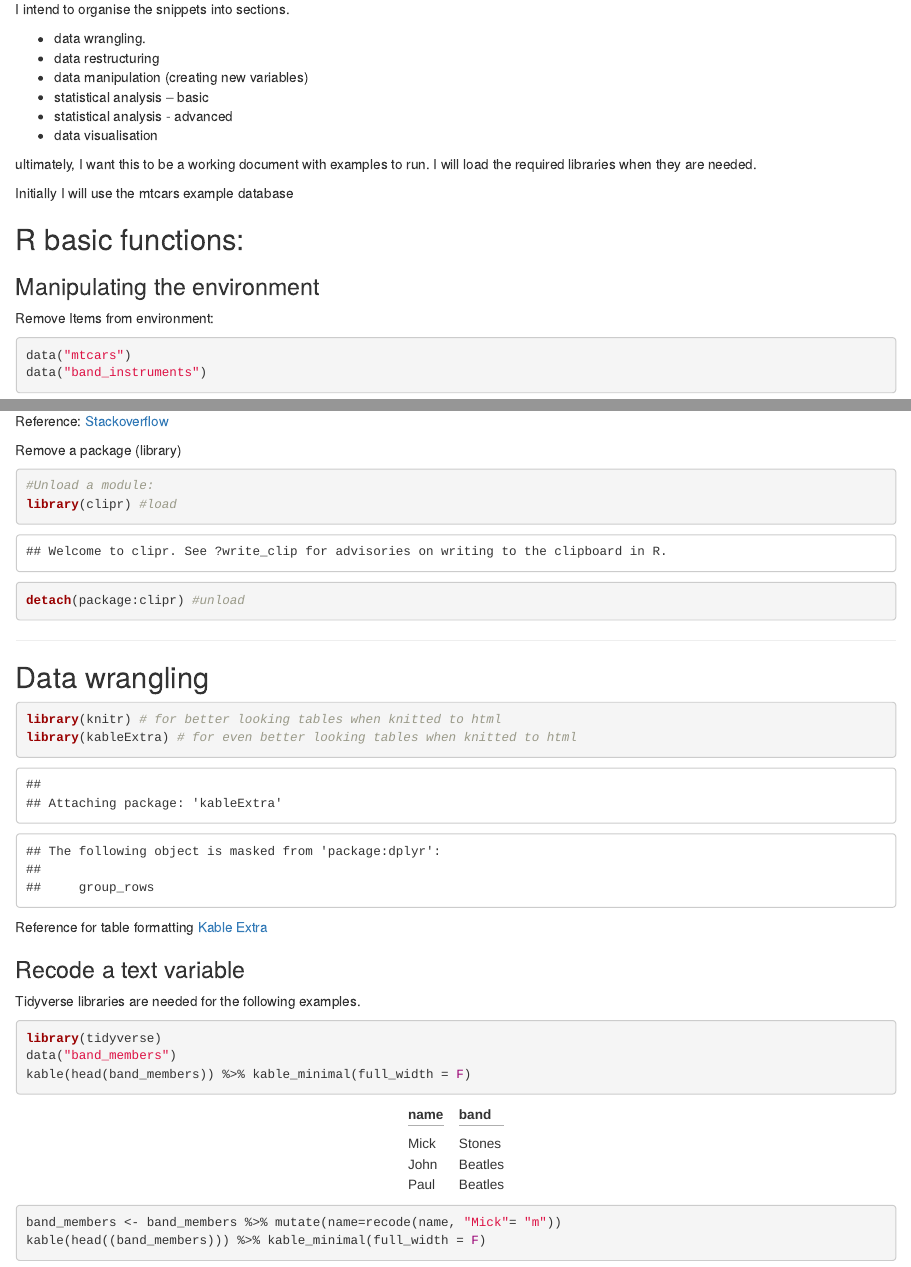
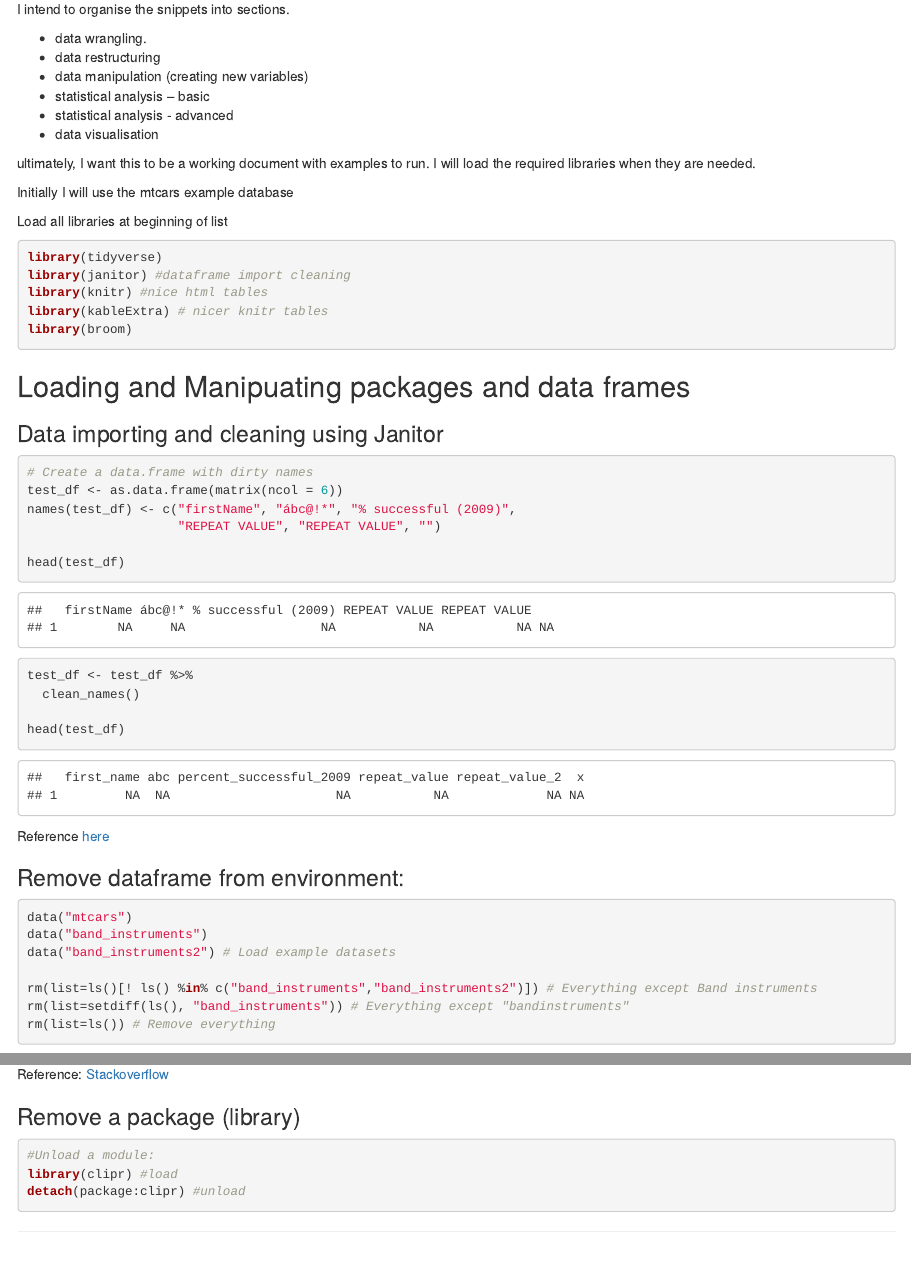
Before and after one commit to drchrismcneil/Rtips, an R Markdown document (rmd_Rcheatcheet.rmd): the page in a window 1100 px wide, from 290 px down, and a second part further down, joined at a grey line. Rendered offline with R 4.5, knitr and Pandoc, with nearby package versions; some code elsewhere in the file could not run offline; column names are cleaned by a stand-in for the janitor package; common packages that the code uses without loading them are loaded.

Commit message:
end of day

````diff
--- a/rmd_Rcheatcheet.rmd
+++ b/rmd_Rcheatcheet.rmd
@@ -31,11 +31,37 @@ ultimately, I want this to be a working document with examples to run. I will lo
 
 Initially I will use the mtcars example database
 
-## R basic functions:
+Load all libraries at beginning of list
 
-### Manipulating the environment
+```{r message=FALSE, warning=FALSE}
+library(tidyverse)
+library(janitor) #dataframe import cleaning
+library(knitr) #nice html tables
+library(kableExtra) # nicer knitr tables
+library(broom)
+```
 
-Remove  Items from environment:
+
+## Loading and Manipuating packages and data frames
+
+### Data importing and cleaning using Janitor
+
+```{r}
+# Create a data.frame with dirty names
+test_df <- as.data.frame(matrix(ncol = 6))
+names(test_df) <- c("firstName", "ábc@!*", "% successful (2009)",
+                    "REPEAT VALUE", "REPEAT VALUE", "")
+
+head(test_df)
+test_df <- test_df %>%
+  clean_names()
+
+head(test_df)
+```
+Reference [here](https://cran.r-project.org/web/packages/janitor/vignettes/janitor.html)
+
+
+### Remove dataframe from environment:
 
 ```{r}
 data("mtcars")
@@ -52,25 +75,15 @@ rm(list=ls()) # Remove everything
 Reference:
 [Stackoverflow](https://stackoverflow.com/questions/6190051/how-can-i-remove-all-objects-but-one-from-the-workspace-in-r)
 
-Remove a package (library)
+### Remove a package (library)
 
-```{r}
+```{r message=FALSE, warning=FALSE}
 #Unload a module:
 library(clipr) #load
 detach(package:clipr) #unload
 ```
 
-
 ***
-
-## Data wrangling
-
-```{r}
-library(knitr) # for better looking tables when knitted to html
-library(kableExtra) # for even better looking tables when knitted to html
-```
-Reference for table formatting
-[Kable Extra](https://cran.r-project.org/web/packages/kableExtra/vignettes/awesome_table_in_html.html)
 
 ### Recode a text variable
 
@@ -79,6 +93,4 @@ Tidyverse libraries are needed for the following examples.
 
-```{r message=FALSE}
-library(tidyverse)
 data("band_members")
 kable(head(band_members)) %>% kable_minimal(full_width = F)
 band_members <- band_members %>% mutate(name=recode(name, "Mick"= "m"))
````
Also changed, not shown: rmd_Rcheatcheet.rmd (28 more changed lines).
